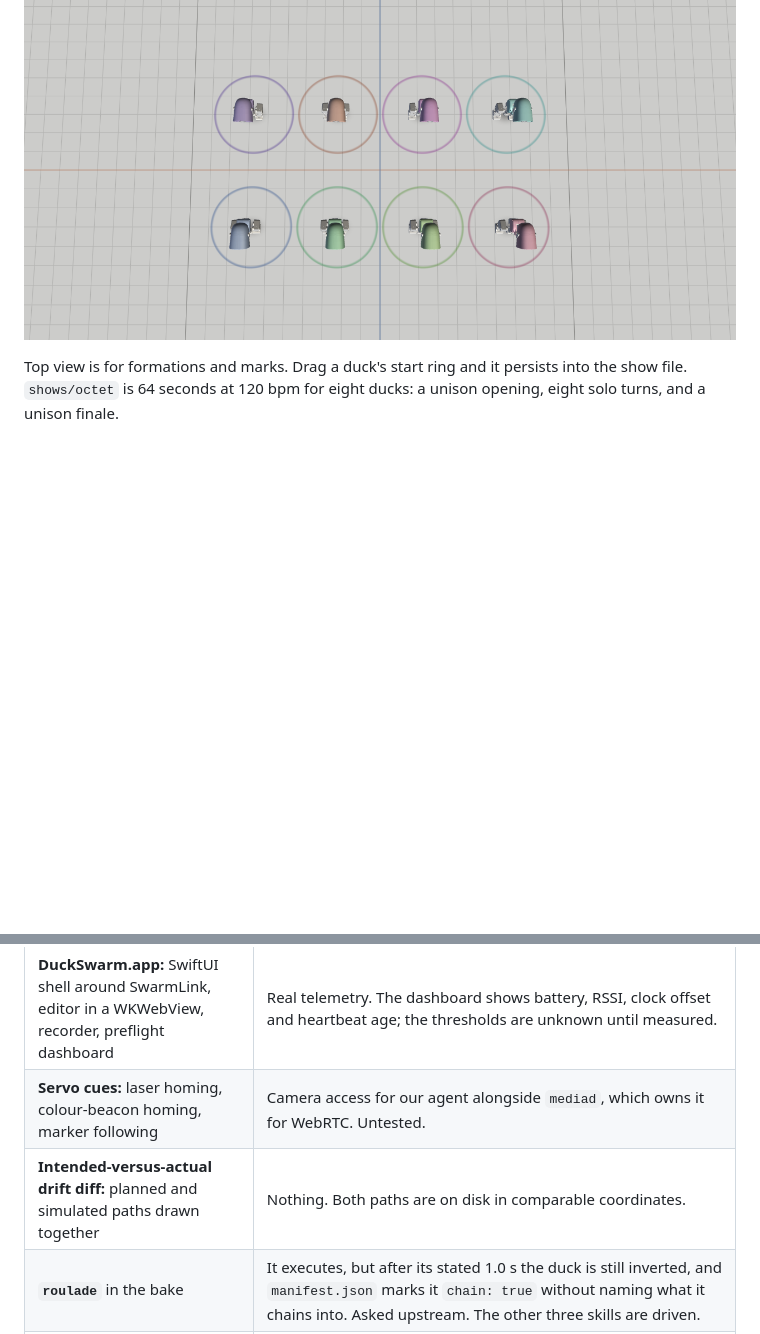
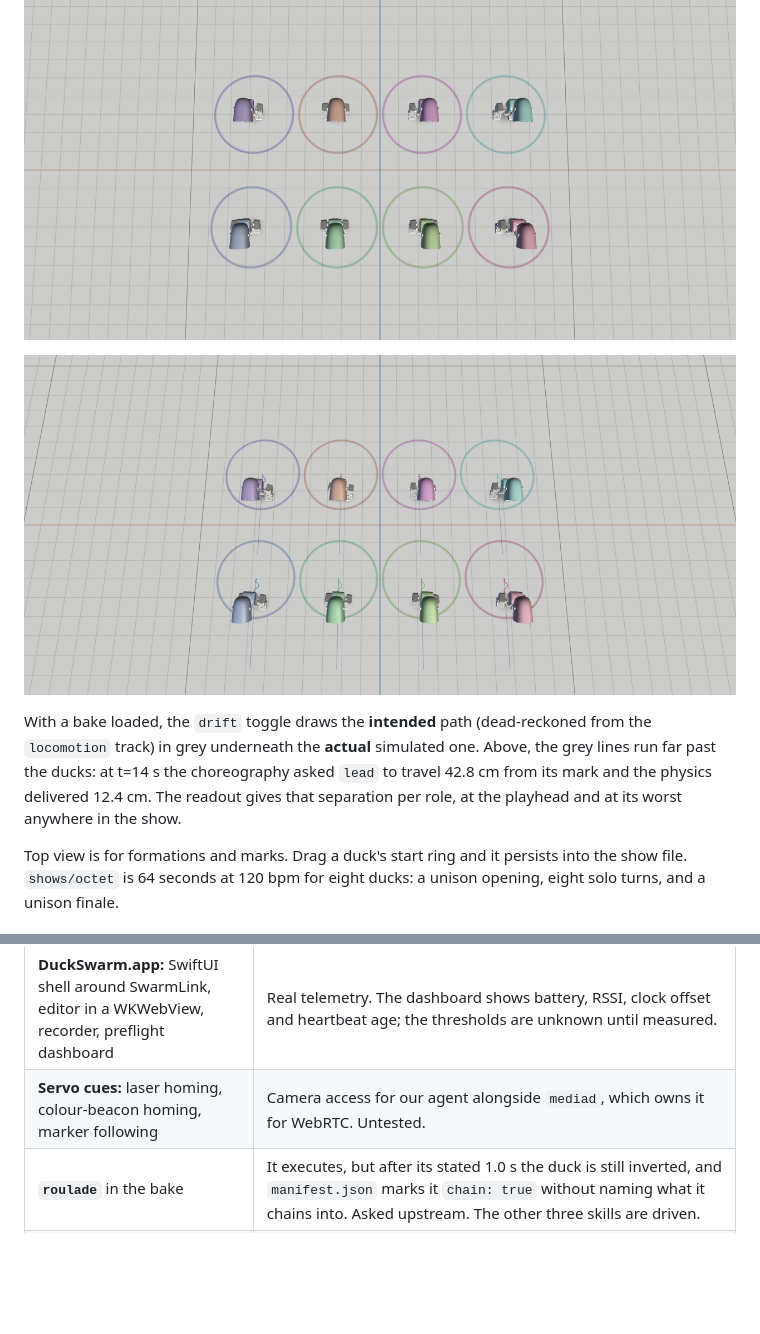
Before and after one commit to virtualmagician/MicroDuckSwarm, a Markdown page: README.md, 2 parts joined by grey strips. GitHub-like rendering; pictures changed too: docs/images/viewer-drift.png (added); blank space fills up the shorter version.

```diff
--- a/README.md
+++ b/README.md
@@ -58,6 +58,10 @@ The floor is measured: 1 m major lines, 10 cm minor divisions, tinted axes throu
 
 ![Top-down view showing the eight-duck formation and start marks](docs/images/viewer-top.png)
 
+![Top view with the drift diff on: long grey dead-reckoned paths running well past each duck, short coloured simulated trails at the ducks themselves](docs/images/viewer-drift.png)
+
+With a bake loaded, the `drift` toggle draws the **intended** path (dead-reckoned from the `locomotion` track) in grey underneath the **actual** simulated one. Above, the grey lines run far past the ducks: at t=14 s the choreography asked `lead` to travel 42.8 cm from its mark and the physics delivered 12.4 cm. The readout gives that separation per role, at the playhead and at its worst anywhere in the show.
+
 Top view is for formations and marks. Drag a duck's start ring and it persists into the show file. `shows/octet` is 64 seconds at 120 bpm for eight ducks: a unison opening, eight solo turns, and a unison finale.
 
 ## Prior art and influences
@@ -99,7 +103,6 @@ Not built yet, and what unblocks each item.
 | **Rust port of the agent tick loop** | Only if the RK3566 cannot hold 40 Hz in Python. The `robotd` deadman is 500 ms, so a stalled tick loop zeroes velocity. |
 | **DuckSwarm.app:** SwiftUI shell around SwarmLink, editor in a WKWebView, recorder, preflight dashboard | Real telemetry. The dashboard shows battery, RSSI, clock offset and heartbeat age; the thresholds are unknown until measured. |
 | **Servo cues:** laser homing, colour-beacon homing, marker following | Camera access for our agent alongside `mediad`, which owns it for WebRTC. Untested. |
-| **Intended-versus-actual drift diff:** planned and simulated paths drawn together | Nothing. Both paths are on disk in comparable coordinates. |
 | **`roulade`** in the bake | It executes, but after its stated 1.0 s the duck is still inverted, and `manifest.json` marks it `chain: true` without naming what it chains into. Asked upstream. The other three skills are driven. |
 | **Roller mode** in the bake | **Parked until hardware.** Needs a second MJCF (`robot_groundcontact_rollers.xml`) and `roller.onnx` loaded alongside the legged model, for a mode no current show uses for more than a few seconds. |
 | **Timeline control track:** *authored* hold cues in the show file | The operator pause/resume it builds on is done. What remains is hold entry from the file, which has to answer how a late-joining duck avoids skipping a hold, and how a held duck is recovered once the master's clock passes the end of the show. Sensor triggers need a duck sensor surface `robotd` does not expose. [`docs/control-track.md`](docs/control-track.md) |
```
Also changed, not shown: docs/viewer.md (+8 -0 lines), 4 other files.
